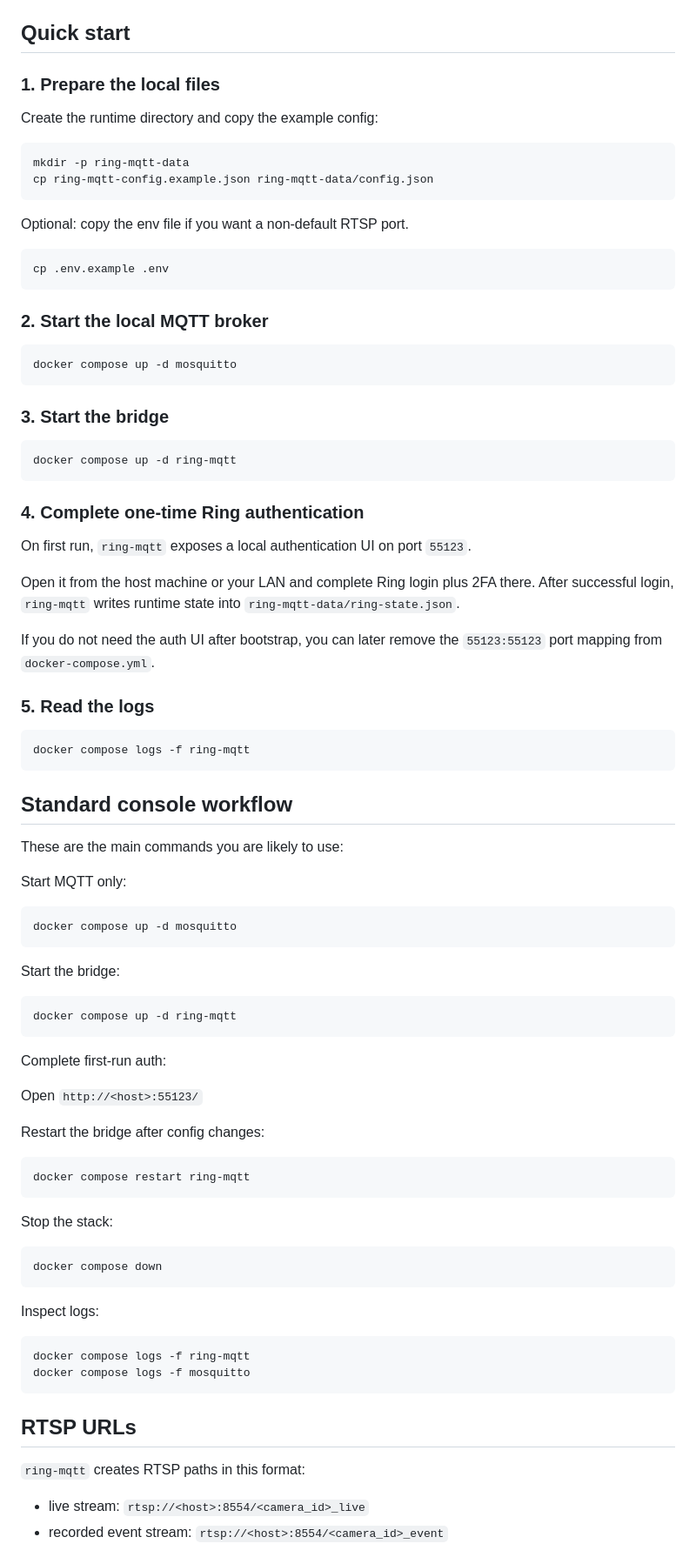
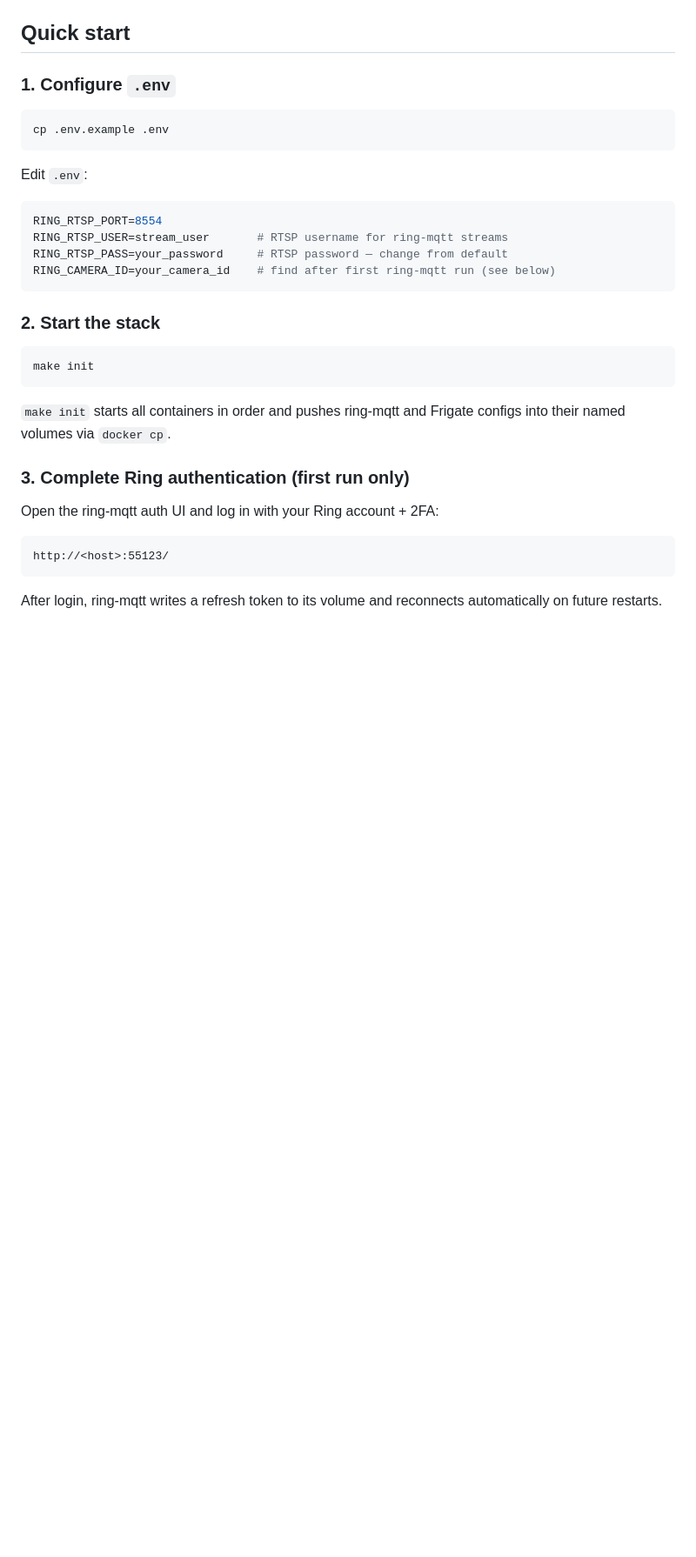
Before and after one commit to loglux/ring-rtsp-bridge, a Markdown page: README.md, the part around one of its changes. Shown at 87% size. Drawn GitHub-style; blank space fills up the shorter version.

````diff
--- a/README.md
+++ b/README.md
@@ -66,91 +39,36 @@ Important consequence:
 
 ## Quick start
 
-### 1. Prepare the local files
-
-Create the runtime directory and copy the example config:
-
-```sh
-mkdir -p ring-mqtt-data
-cp ring-mqtt-config.example.json ring-mqtt-data/config.json
-```
-
-Optional: copy the env file if you want a non-default RTSP port.
+### 1. Configure `.env`
 
 ```sh
 cp .env.example .env
 ```
 
-### 2. Start the local MQTT broker
+Edit `.env`:
 
 ```sh
-docker compose up -d mosquitto
+RING_RTSP_PORT=8554
+RING_RTSP_USER=stream_user       # RTSP username for ring-mqtt streams
+RING_RTSP_PASS=your_password     # RTSP password — change from default
+RING_CAMERA_ID=your_camera_id    # find after first ring-mqtt run (see below)
 ```
 
-### 3. Start the bridge
+### 2. Start the stack
 
 ```sh
-docker compose up -d ring-mqtt
+make init
 ```
 
-### 4. Complete one-time Ring authentication
+`make init` starts all containers in order and pushes ring-mqtt and Frigate configs into their named volumes via `docker cp`.
 
-On first run, `ring-mqtt` exposes a local authentication UI on port `55123`.
+### 3. Complete Ring authentication (first run only)
 
-Open it from the host machine or your LAN and complete Ring login plus 2FA there. After successful login, `ring-mqtt` writes runtime state into `ring-mqtt-data/ring-state.json`.
+Open the ring-mqtt auth UI and log in with your Ring account + 2FA:
 
-If you do not need the auth UI after bootstrap, you can later remove the `55123:55123` port mapping from `docker-compose.yml`.
-
-### 5. Read the logs
-
-```sh
-docker compose logs -f ring-mqtt
+```
+http://<host>:55123/
 ```
 
+After login, ring-mqtt writes a refresh token to its volume and reconnects automatically on future restarts.
 
-## Standard console workflow
-
-These are the main commands you are likely to use:
-
-Start MQTT only:
-
-```sh
-docker compose up -d mosquitto
-```
-
-Start the bridge:
-
-```sh
-docker compose up -d ring-mqtt
-```
-
-Complete first-run auth:
-
-Open `http://<host>:55123/`
-
-Restart the bridge after config changes:
-
-```sh
-docker compose restart ring-mqtt
-```
-
-Stop the stack:
-
-```sh
-docker compose down
-```
-
-Inspect logs:
-
-```sh
-docker compose logs -f ring-mqtt
-docker compose logs -f mosquitto
-```
-
-## RTSP URLs
-
-`ring-mqtt` creates RTSP paths in this format:
-
-- live stream: `rtsp://<host>:8554/<camera_id>_live`
-- recorded event stream: `rtsp://<host>:8554/<camera_id>_event`
-
````
Also changed, not shown: other parts of README.md (+123 -163 lines).
